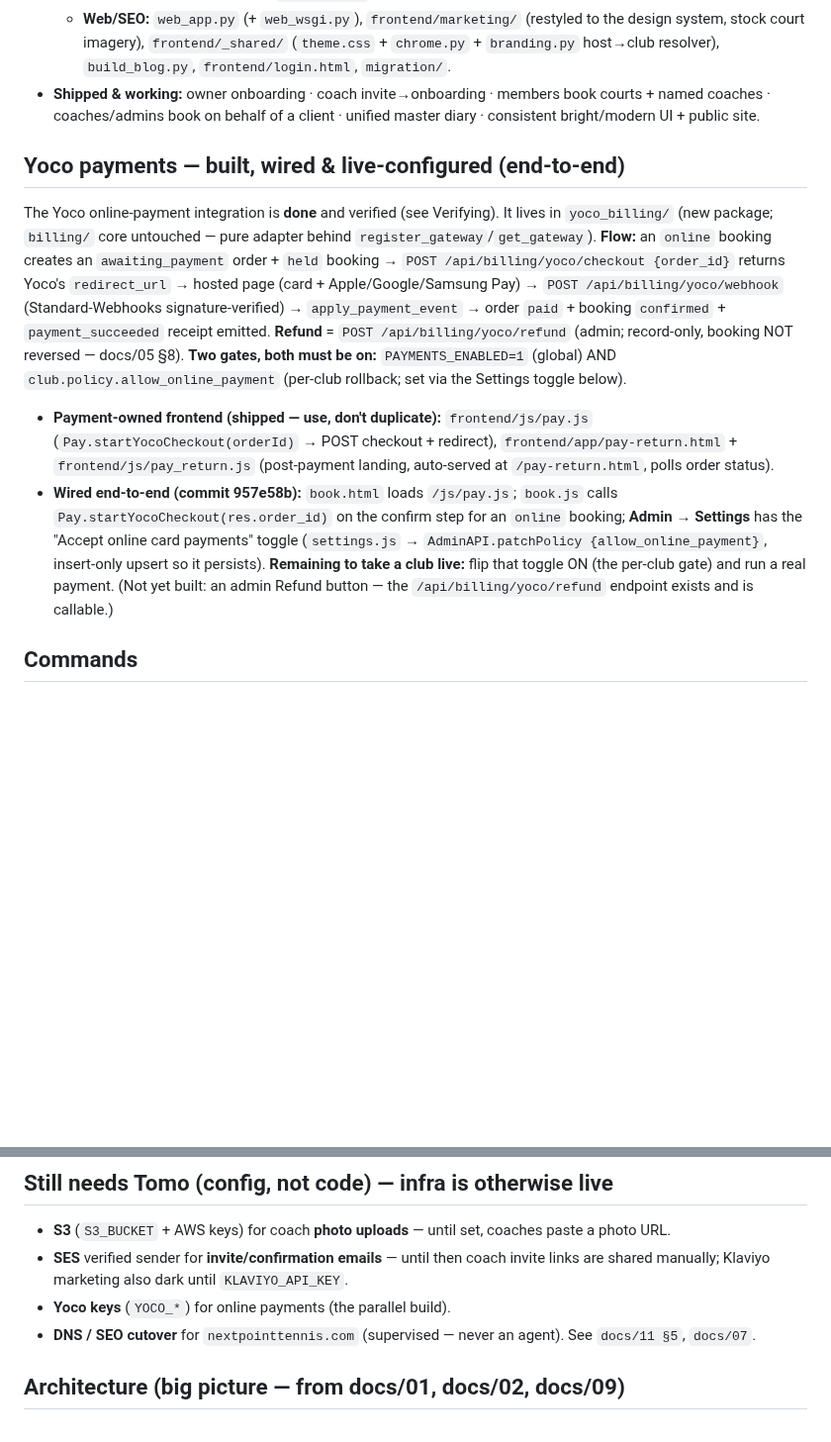
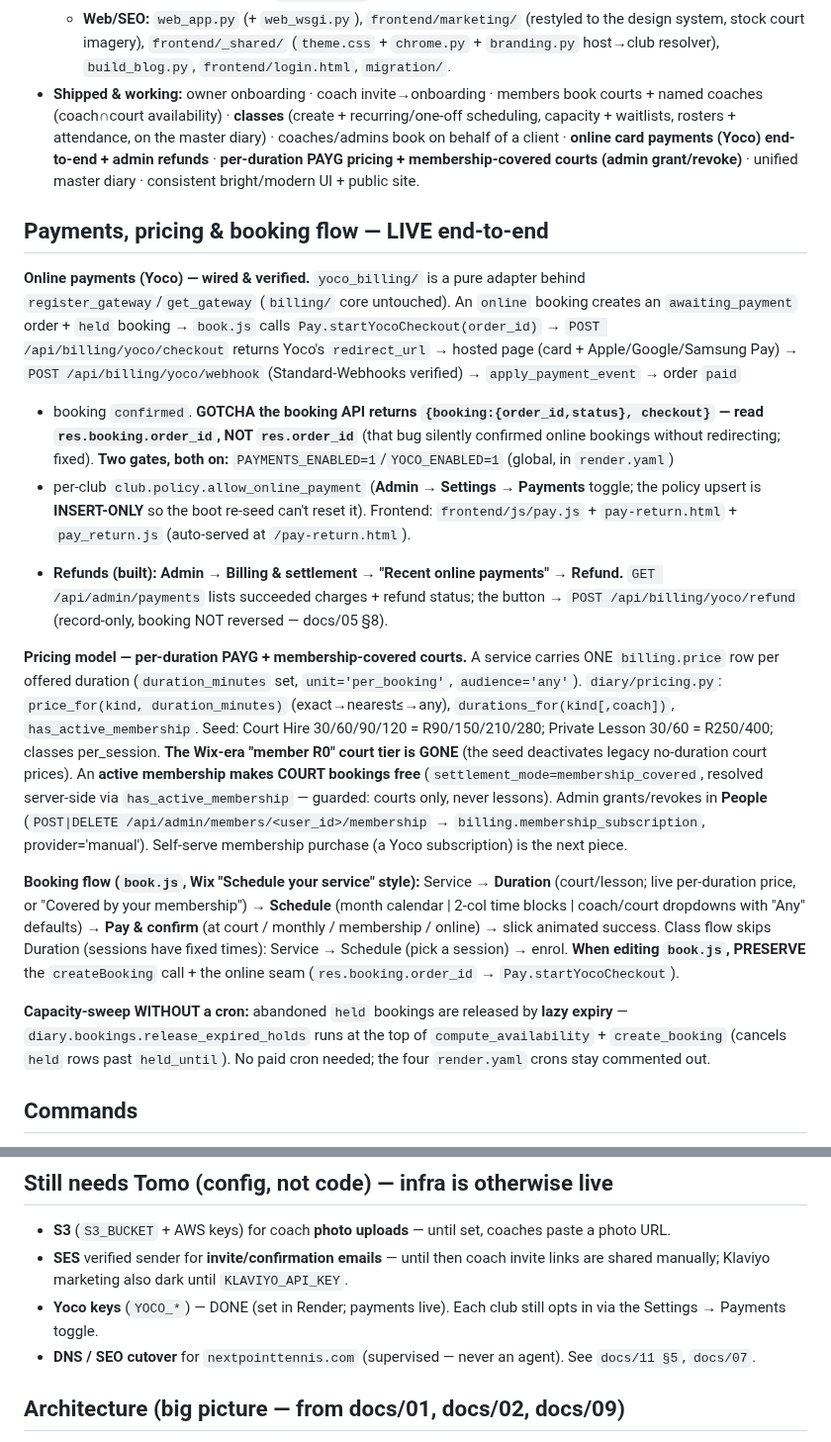
Before and after one commit to NxtPoint/courtflow, a Markdown page: CLAUDE.md, 2 parts joined by grey strips. Shown at 99% size. Rendered like a GitHub page; blank space fills up the shorter version.

Commit message:
Docs: bring CLAUDE.md current — payments wired end-to-end + refunds, per-duration pricing + membership-covered courts (admin grant/revoke), Wix booking flow w/ Duration step, lazy hold-expiry (no cron), classes shipped

```diff
--- a/CLAUDE.md
+++ b/CLAUDE.md
@@ -47,27 +47,48 @@ NextPoint Tennis is club #1, migrating off Wix.
   - **Web/SEO:** `web_app.py` (+ `web_wsgi.py`), `frontend/marketing/` (restyled to the design system, stock
     court imagery), `frontend/_shared/` (`theme.css` + `chrome.py` + `branding.py` host→club resolver),
     `build_blog.py`, `frontend/login.html`, `migration/`.
-- **Shipped & working:** owner onboarding · coach invite→onboarding · members book courts + named coaches ·
-  coaches/admins book on behalf of a client · unified master diary · consistent bright/modern UI + public site.
+- **Shipped & working:** owner onboarding · coach invite→onboarding · members book courts + named coaches
+  (coach∩court availability) · **classes** (create + recurring/one-off scheduling, capacity + waitlists,
+  rosters + attendance, on the master diary) · coaches/admins book on behalf of a client · **online card
+  payments (Yoco) end-to-end + admin refunds** · **per-duration PAYG pricing + membership-covered courts
+  (admin grant/revoke)** · unified master diary · consistent bright/modern UI + public site.
 
-## Yoco payments — built, wired & live-configured (end-to-end)
-The Yoco online-payment integration is **done** and verified (see Verifying). It lives in `yoco_billing/`
-(new package; `billing/` core untouched — pure adapter behind `register_gateway`/`get_gateway`).
-**Flow:** an `online` booking creates an `awaiting_payment` order + `held` booking → `POST /api/billing/yoco/checkout
-{order_id}` returns Yoco's `redirect_url` → hosted page (card + Apple/Google/Samsung Pay) → `POST
-/api/billing/yoco/webhook` (Standard-Webhooks signature-verified) → `apply_payment_event` → order `paid` +
-booking `confirmed` + `payment_succeeded` receipt emitted. **Refund** = `POST /api/billing/yoco/refund` (admin;
-record-only, booking NOT reversed — docs/05 §8). **Two gates, both must be on:** `PAYMENTS_ENABLED=1` (global)
-AND `club.policy.allow_online_payment` (per-club rollback; set via the Settings toggle below).
-- **Payment-owned frontend (shipped — use, don't duplicate):** `frontend/js/pay.js`
-  (`Pay.startYocoCheckout(orderId)` → POST checkout + redirect), `frontend/app/pay-return.html` +
-  `frontend/js/pay_return.js` (post-payment landing, auto-served at `/pay-return.html`, polls order status).
-- **Wired end-to-end (commit 957e58b):** `book.html` loads `/js/pay.js`; `book.js` calls
-  `Pay.startYocoCheckout(res.order_id)` on the confirm step for an `online` booking; **Admin → Settings** has
-  the "Accept online card payments" toggle (`settings.js` → `AdminAPI.patchPolicy {allow_online_payment}`,
-  insert-only upsert so it persists). **Remaining to take a club live:** flip that toggle ON (the per-club
-  gate) and run a real payment. (Not yet built: an admin Refund button — the `/api/billing/yoco/refund`
-  endpoint exists and is callable.)
+## Payments, pricing & booking flow — LIVE end-to-end
+**Online payments (Yoco) — wired & verified.** `yoco_billing/` is a pure adapter behind
+`register_gateway`/`get_gateway` (`billing/` core untouched). An `online` booking creates an
+`awaiting_payment` order + `held` booking → `book.js` calls `Pay.startYocoCheckout(order_id)` →
+`POST /api/billing/yoco/checkout` returns Yoco's `redirect_url` → hosted page (card + Apple/Google/Samsung
+Pay) → `POST /api/billing/yoco/webhook` (Standard-Webhooks verified) → `apply_payment_event` → order `paid`
++ booking `confirmed`. **GOTCHA the booking API returns `{booking:{order_id,status}, checkout}` — read
+`res.booking.order_id`, NOT `res.order_id`** (that bug silently confirmed online bookings without
+redirecting; fixed). **Two gates, both on:** `PAYMENTS_ENABLED=1`/`YOCO_ENABLED=1` (global, in `render.yaml`)
++ per-club `club.policy.allow_online_payment` (**Admin → Settings → Payments** toggle; the policy upsert is
+**INSERT-ONLY** so the boot re-seed can't reset it). Frontend: `frontend/js/pay.js` + `pay-return.html` +
+`pay_return.js` (auto-served at `/pay-return.html`).
+- **Refunds (built):** **Admin → Billing & settlement → "Recent online payments" → Refund.**
+  `GET /api/admin/payments` lists succeeded charges + refund status; the button → `POST /api/billing/yoco/refund`
+  (record-only, booking NOT reversed — docs/05 §8).
+
+**Pricing model — per-duration PAYG + membership-covered courts.** A service carries ONE `billing.price`
+row per offered duration (`duration_minutes` set, `unit='per_booking'`, `audience='any'`). `diary/pricing.py`:
+`price_for(kind, duration_minutes)` (exact→nearest≤→any), `durations_for(kind[,coach])`, `has_active_membership`.
+Seed: Court Hire 30/60/90/120 = R90/150/210/280; Private Lesson 30/60 = R250/400; classes per_session. **The
+Wix-era "member R0" court tier is GONE** (the seed deactivates legacy no-duration court prices). An **active
+membership makes COURT bookings free** (`settlement_mode=membership_covered`, resolved server-side via
+`has_active_membership` — guarded: courts only, never lessons). Admin grants/revokes in **People**
+(`POST|DELETE /api/admin/members/<user_id>/membership` → `billing.membership_subscription`, provider='manual').
+Self-serve membership purchase (a Yoco subscription) is the next piece.
+
+**Booking flow (`book.js`, Wix "Schedule your service" style):** Service → **Duration** (court/lesson; live
+per-duration price, or "Covered by your membership") → **Schedule** (month calendar | 2-col time blocks |
+coach/court dropdowns with "Any" defaults) → **Pay & confirm** (at court / monthly / membership / online) →
+slick animated success. Class flow skips Duration (sessions have fixed times): Service → Schedule (pick a
+session) → enrol. **When editing `book.js`, PRESERVE** the `createBooking` call + the online seam
+(`res.booking.order_id` → `Pay.startYocoCheckout`).
+
+**Capacity-sweep WITHOUT a cron:** abandoned `held` bookings are released by **lazy expiry** —
+`diary.bookings.release_expired_holds` runs at the top of `compute_availability` + `create_booking` (cancels
+`held` rows past `held_until`). No paid cron needed; the four `render.yaml` crons stay commented out.
 
 ## Commands
 - **Compile gate (CI-style, no infra):** `python -m py_compile $(git ls-files '*.py')` — there is no
@@ -98,7 +119,8 @@ AND `club.policy.allow_online_payment` (per-club rollback; set via the Settings
 - **S3** (`S3_BUCKET` + AWS keys) for coach **photo uploads** — until set, coaches paste a photo URL.
 - **SES** verified sender for **invite/confirmation emails** — until then coach invite links are shared
   manually; Klaviyo marketing also dark until `KLAVIYO_API_KEY`.
-- **Yoco keys** (`YOCO_*`) for online payments (the parallel build).
+- **Yoco keys** (`YOCO_*`) — DONE (set in Render; payments live). Each club still opts in via the
+  Settings → Payments toggle.
 - **DNS / SEO cutover** for `nextpointtennis.com` (supervised — never an agent). See `docs/11 §5`, `docs/07`.
 
 ## Architecture (big picture — from docs/01, docs/02, docs/09)
```
